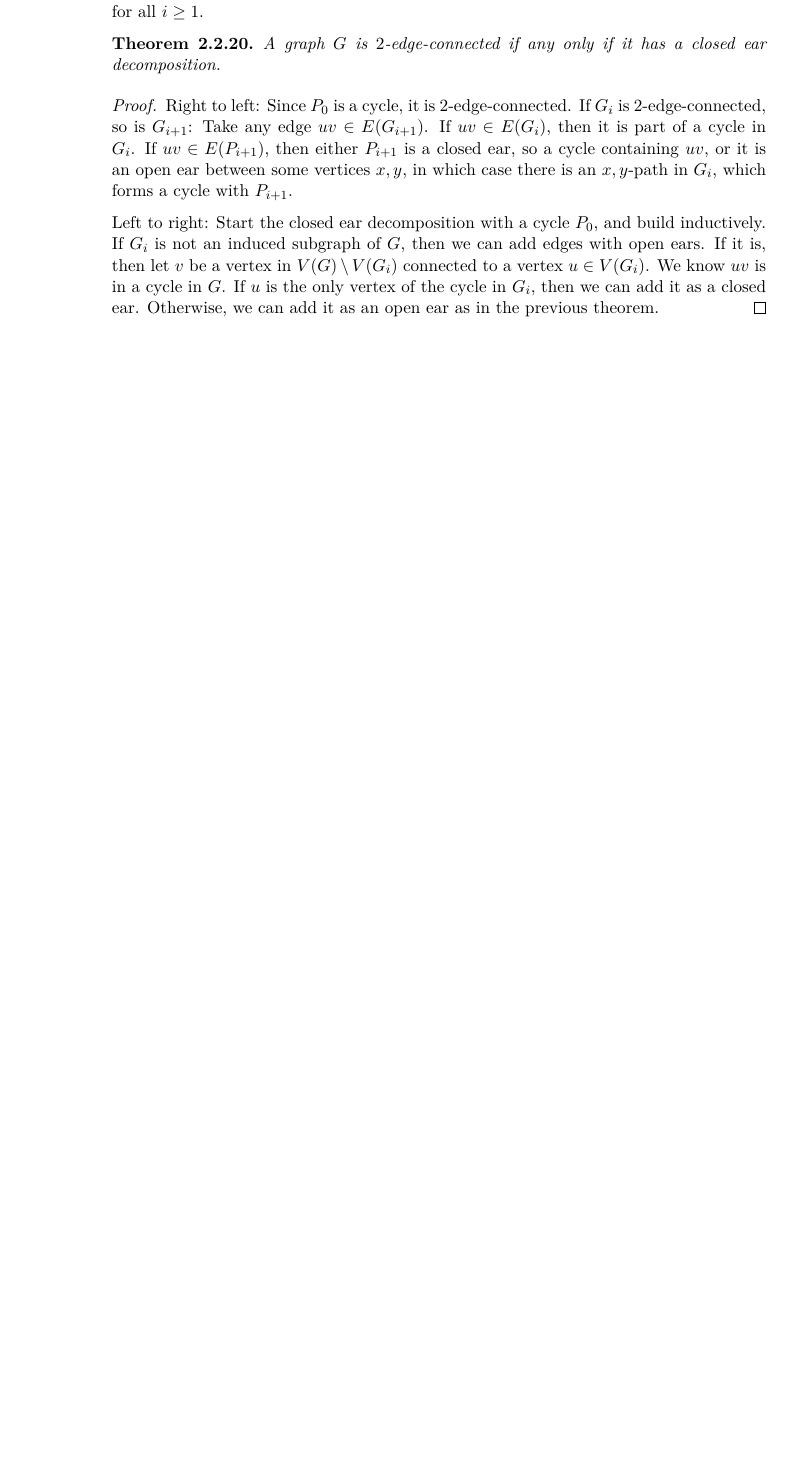
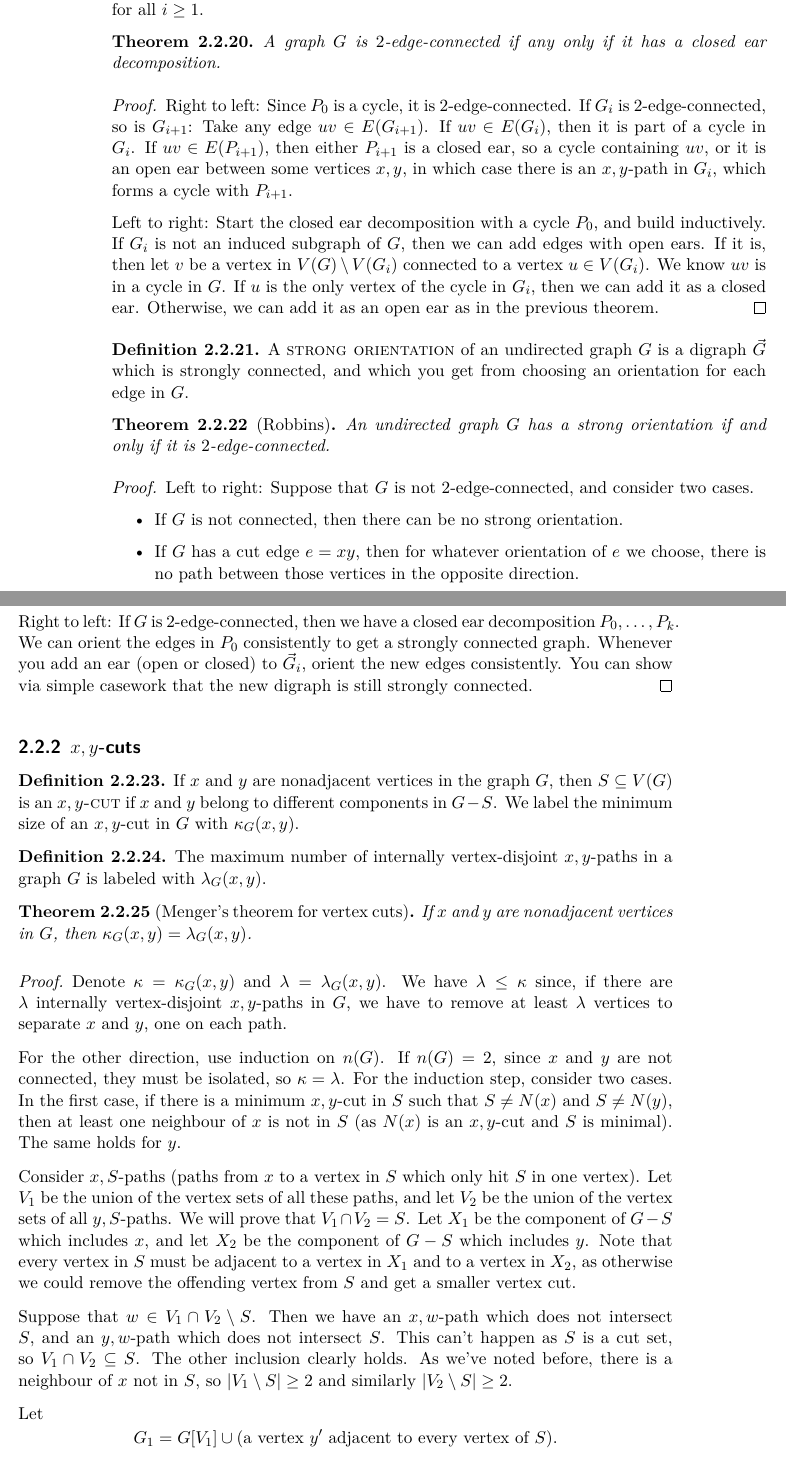
Before and after one commit to k3ap/zapiski, a LaTeX thesis (zapiski.tex, which reads predmeti/teorija-grafov/02-connectivity.tex): part of page 22 of 62 before the commit and two parts of pages 22 and 23 of 64 after it, the two joined at a grey line, cut so that both start at the same text, the shorter picture padded with empty space. Compiled offline with XeLaTeX.

Commit message:
tg 14.11.

```diff
--- a/predmeti/teorija-grafov/02-connectivity.tex
+++ b/predmeti/teorija-grafov/02-connectivity.tex
@@ -372,4 +372,93 @@
   Otherwise, we can add it as an open ear as in the previous theorem.
 \end{proof}
 
-% LocalWords:  Harary
+\begin{definition}
+  A \pojem{strong orientation} of an undirected graph $G$ is a digraph $\vec{G}$
+  which is strongly connected, and which you get from choosing an orientation
+  for each edge in $G$.
+\end{definition}
+
+\begin{theorem}[Robbins]
+  An undirected graph $G$ has a strong orientation if and only if it is
+  $2$-edge-connected.
+\end{theorem}
+
+\begin{proof}
+  Left to right:
+  Suppose that $G$ is not $2$-edge-connected, and consider two cases.
+  \begin{itemize}
+  \item If $G$ is not connected, then there can be no strong orientation.
+  \item If $G$ has a cut edge $e = xy$, then for whatever orientation of $e$ we
+	choose, there is no path between those vertices in the opposite direction.
+  \end{itemize}
+
+  Right to left:
+  If $G$ is $2$-edge-connected, then we have a closed ear decomposition $P_0,
+  \ldots, P_k$.
+  We can orient the edges in $P_0$ consistently to get a strongly connected
+  graph.
+  Whenever you add an ear (open or closed) to $\vec{G}_i$, orient the new edges
+  consistently.
+  You can show via simple casework that the new digraph is still strongly
+  connected.
+\end{proof}
+
+\podnaslov{$x,y$-cuts}
+
+\begin{definition}
+  If $x$ and $y$ are nonadjacent vertices in the graph $G$, then $S \subseteq
+  V(G)$ is an \pojem{$x,y$-cut} if $x$ and $y$ belong to different components in
+  $G - S$.
+  We label the minimum size of an $x,y$-cut in $G$ with $\kappa_G(x,y)$.
+\end{definition}
+
+\begin{definition}
+  The maximum number of internally vertex-disjoint $x,y$-paths in a graph $G$ is
+  labeled with $\lambda_G(x,y)$.
+\end{definition}
+
+\begin{theorem}[Menger's theorem for vertex cuts]
+  If $x$ and $y$ are nonadjacent vertices in $G$, then $\kappa_G(x,y) =
+  \lambda_G(x,y)$.
+\end{theorem}
+
+\begin{proof}
+  Denote $\kappa = \kappa_G(x,y)$ and $\lambda = \lambda_G(x,y)$.
+  We have $\lambda \le \kappa$ since, if there are $\lambda$ internally
+  vertex-disjoint $x,y$-paths in $G$, we have to remove at least $\lambda$
+  vertices to separate $x$ and $y$, one on each path.
+
+  For the other direction, use induction on $n(G)$.
+  If $n(G) = 2$, since $x$ and $y$ are not connected, they must be isolated, so
+  $\kappa = \lambda$.
+  For the induction step, consider two cases.
+  In the first case, if there is a minimum $x,y$-cut in $S$ such that $S \ne
+  N(x)$ and $S \ne N(y)$, then at least one neighbour of $x$ is not in $S$ (as
+  $N(x)$ is an $x,y$-cut and $S$ is minimal).
+  The same holds for $y$.
+
+  Consider $x,S$-paths (paths from $x$ to a vertex in $S$ which only hit $S$ in
+  one vertex).
+  Let $V_1$ be the union of the vertex sets of all these paths, and let $V_2$ be
+  the union of the vertex sets of all $y,S$-paths.
+  We will prove that $V_1 \cap V_2 = S$.
+  Let $X_1$ be the component of $G-S$ which includes $x$, and let $X_2$ be the
+  component of $G-S$ which includes $y$.
+  Note that every vertex in $S$ must be adjacent to a vertex in $X_1$ and to a
+  vertex in $X_2$, as otherwise we could remove the offending vertex from $S$
+  and get a smaller vertex cut.
+
+  Suppose that $w \in V_1 \cap V_2 \setminus S$.
+  Then we have an $x,w$-path which does not intersect $S$, and an $y,w$-path
+  which does not intersect $S$.
+  This can't happen as $S$ is a cut set, so $V_1 \cap V_2 \subseteq S$.
+  The other inclusion clearly holds.
+  As we've noted before, there is a neighbour of $x$ not in $S$, so $\abs{V_1
+	\setminus S} \ge 2$ and similarly $\abs{V_2 \setminus S} \ge 2$.
+
+  Let
+  \[
+	G_1 = G[V_1] \cup (\text{a vertex $y'$ adjacent to every vertex of $S$}).
+  \]
+  We know $n(G_1) < n(G)$.
+  It is easy to prove that $S$ is a minimum $x,y'$-cut in $G_1$, so
```
Also changed, not shown: predmeti/teorija-grafov/02-connectivity.tex (45 more changed lines).
